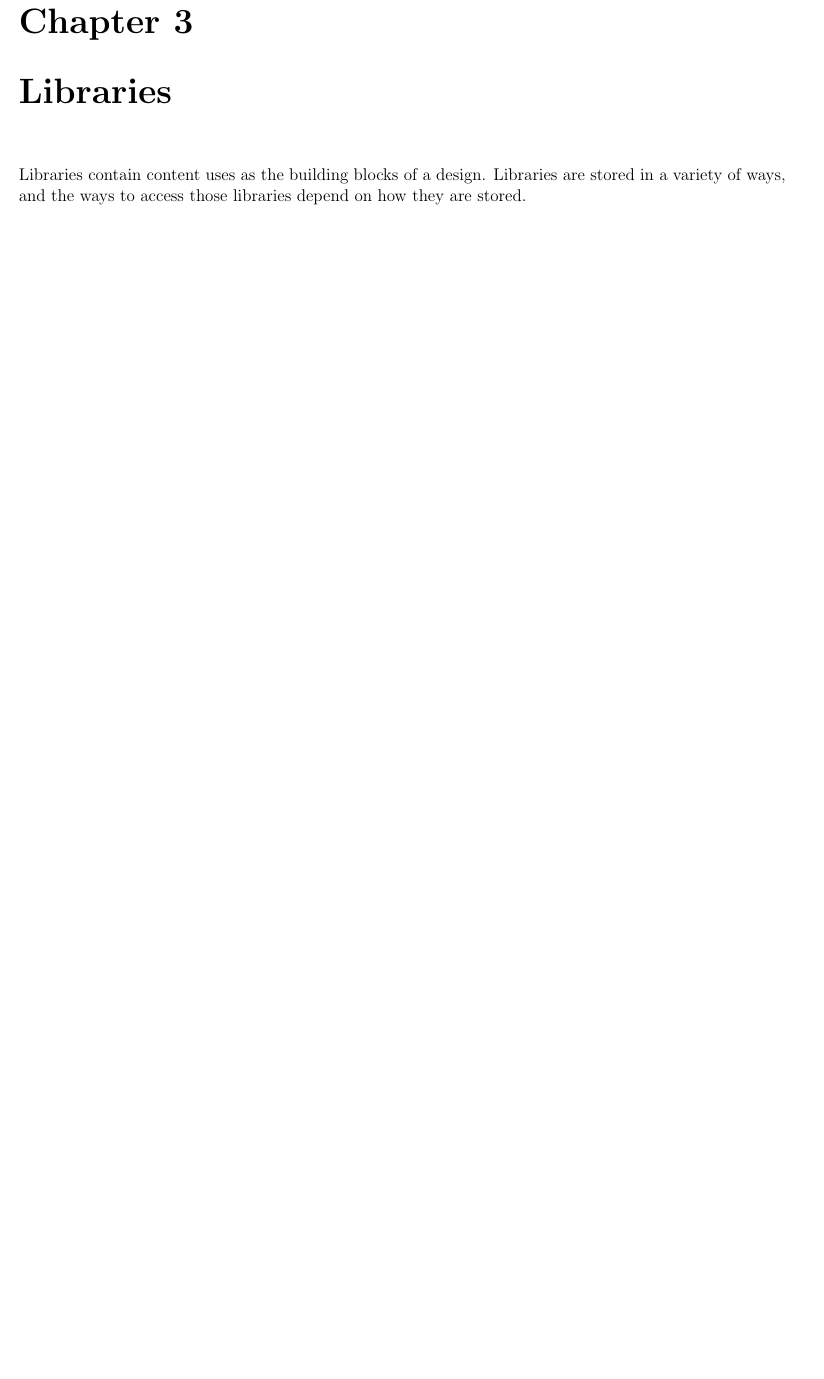
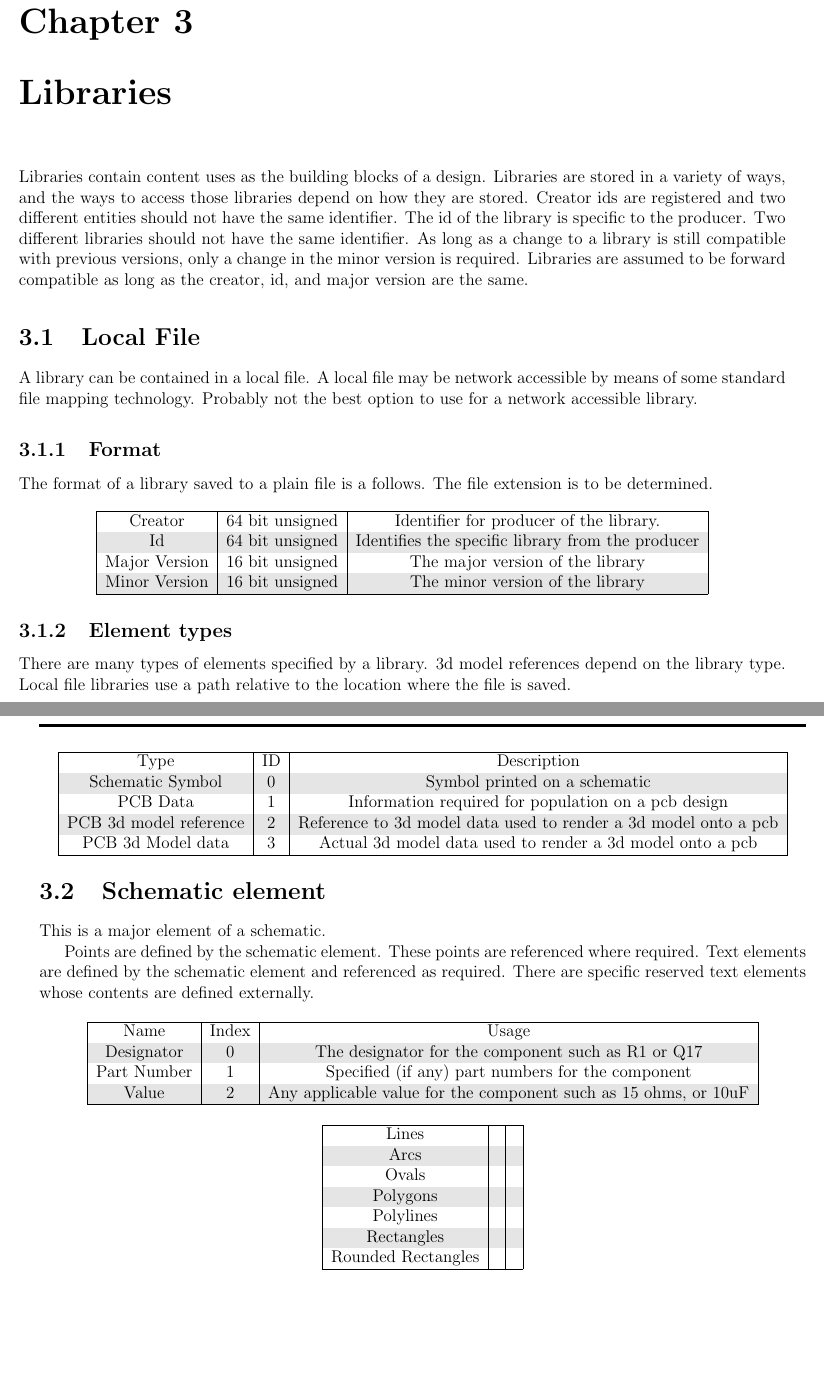
Before and after one commit to uglyoldbob/electronics_design, a LaTeX book (technical_details.tex): part of page 9 of 9 before the commit and two parts of pages 9 and 10 of 10 after it, the two joined at a grey line, cut so that both start at the same text, the shorter picture padded with empty space. Compiled offline with pdfLaTeX.

```diff
--- a/technical_details.tex
+++ b/technical_details.tex
@@ -32,7 +32,7 @@
 \pagestyle{fancy}
 \fancyhf{}
 \fancyfoot[CE,CO]{\leftmark}
-\fancyfoot[RE,RO]{Electronics Design [Technical Manual]\thepage}
+\fancyfoot[RE,RO]{[Technical Manual]\thepage}
 \renewcommand{\headrulewidth}{2pt}
 \renewcommand{\footrulewidth}{1pt}
 
@@ -51,9 +51,68 @@
 \chapter {Use cases}
 
 \chapter {Libraries}
-Libraries contain content uses as the building blocks of a design. Libraries are stored in a variety of ways, and the ways to access those libraries depend on how they are stored.
+Libraries contain content uses as the building blocks of a design. Libraries are stored in a variety of ways, and the ways to access those libraries depend on how they are stored. Creator ids are registered and two different entities should not have the same identifier. The id of the library is specific to the producer. Two different libraries should not have the same identifier. As long as a change to a library is still compatible with previous versions, only a change in the minor version is required. Libraries are assumed to be forward compatible as long as the creator, id, and major version are the same.
+
+\section {Local File}
+A library can be contained in a local file. A local file may be network accessible by means of some standard file mapping technology. Probably not the best option to use for a network accessible library.
+
+\subsection {Format}
+The format of a library saved to a plain file is a follows. The file extension is to be determined.
+\begin {center}
+\begin {tabular} { |c|c|c|  }
+\hline
+ Creator & 64 bit unsigned & Identifier for producer of the library. \\
+ Id & 64 bit unsigned & Identifies the specific library from the producer \\
+ Major Version & 16 bit unsigned & The major version of the library \\
+ Minor Version & 16 bit unsigned & The minor version of the library \\
+\hline
+\end {tabular}
+\end {center}
+
+\subsection {Element types}
+There are many types of elements specified by a library. 3d model references depend on the library type. Local file libraries use a path relative to the location where the file is saved.
+\begin {center}
+\begin {tabular} { |c|c|c|  }
+\hline
+Type & ID & Description\\
+Schematic Symbol & 0 & Symbol printed on a schematic \\
+PCB Data & 1 & Information required for population on a pcb design \\
+PCB 3d model reference & 2 & Reference to 3d model data used to render a 3d model onto a pcb \\
+PCB 3d Model data & 3 & Actual 3d model data used to render a 3d model onto a pcb \\
+\hline
+\end {tabular}
+\end {center}
+
+\section {Schematic element}
+This is a major element of a schematic.
+
+Points are defined by the schematic element. These points are referenced where required. Text elements are defined by the schematic element and referenced as required. There are specific reserved text elements whose contents are defined externally.
+
+\begin {center}
+\begin {tabular} { |c|c|c|  }
+\hline
+ Name & Index & Usage \\
+ Designator & 0 & The designator for the component such as R1 or Q17 \\
+ Part Number & 1 & Specified (if any) part numbers for the component \\
+ Value & 2 & Any applicable value for the component such as 15 ohms, or 10uF \\
+\hline
+\end {tabular}
+\end {center}
 
 
+\begin {center}
+\begin {tabular} { |c|c|c|  }
+\hline
+ Lines & & \\
+ Arcs & & \\
+ Ovals & & \\
+ Polygons & & \\
+ Polylines & & \\
+ Rectangles & & \\
+ Rounded Rectangles & & \\
+\hline
+\end {tabular}
+\end {center}
 
 
 \end{document}
```
Also changed, not shown: manual.tex (+1 -13 lines), 8 other files.
